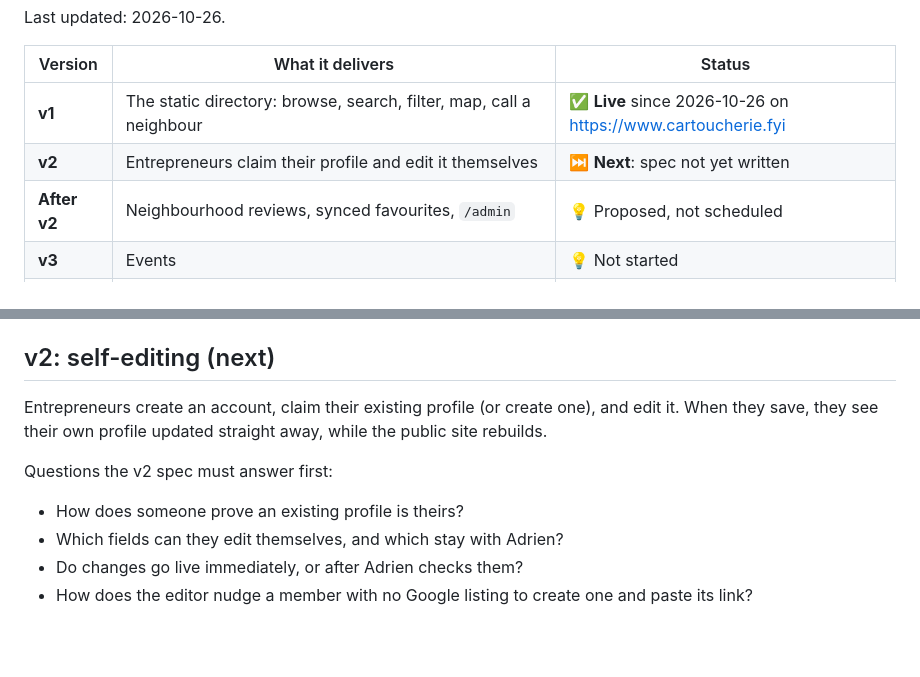
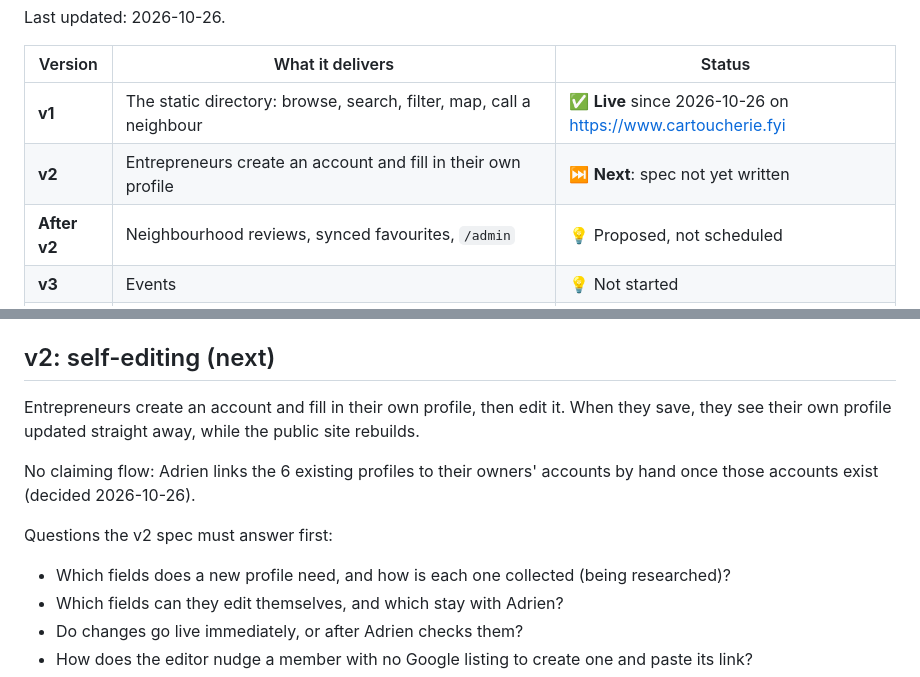
Before and after one commit to AdrienLemaire/annuaire-cartoucherie, a Markdown page: docs/ROADMAP.md, 2 parts joined by grey strips. GitHub-like rendering; blank space fills up the shorter version.

Commit message:
docs: drop profile claiming from v2

```diff
--- a/docs/ROADMAP.md
+++ b/docs/ROADMAP.md
@@ -9,7 +9,7 @@ Last updated: 2026-10-26.
 | Version      | What it delivers                                                                                         | Status                                                       |
 | ------------ | -------------------------------------------------------------------------------------------------------- | ------------------------------------------------------------ |
 | **v1**       | The static directory: browse, search, filter, map, call a neighbour                                      | ✅ **Live** since 2026-10-26 on https://www.cartoucherie.fyi |
-| **v2**       | Entrepreneurs claim their profile and edit it themselves                                                 | ⏭️ **Next**: spec not yet written                            |
+| **v2**       | Entrepreneurs create an account and fill in their own profile                                            | ⏭️ **Next**: spec not yet written                            |
 | **After v2** | Neighbourhood reviews, synced favourites, `/admin`                                                       | 💡 Proposed, not scheduled                                   |
 | **v3**       | Events                                                                                                   | 💡 Not started                                               |
 | **Later**    | Payments to businesses; messaging stays unscheduled until residents want it here rather than in WhatsApp | 💡 Not started                                               |
@@ -53,13 +53,15 @@ The spec put accounts, favourites, reviews and 200 profiles in v1. They did not
 
 ## v2: self-editing (next)
 
-Entrepreneurs create an account, claim their existing profile (or create one), and edit it.
-When they save, they see their own profile updated straight away, while the public site
-rebuilds.
+Entrepreneurs create an account and fill in their own profile, then edit it. When they save,
+they see their own profile updated straight away, while the public site rebuilds.
+
+No claiming flow: Adrien links the 6 existing profiles to their owners' accounts by hand once
+those accounts exist (decided 2026-10-26).
 
 Questions the v2 spec must answer first:
 
-- How does someone prove an existing profile is theirs?
+- Which fields does a new profile need, and how is each one collected (being researched)?
 - Which fields can they edit themselves, and which stay with Adrien?
 - Do changes go live immediately, or after Adrien checks them?
 - How does the editor nudge a member with no Google listing to create one and paste its link?
```
